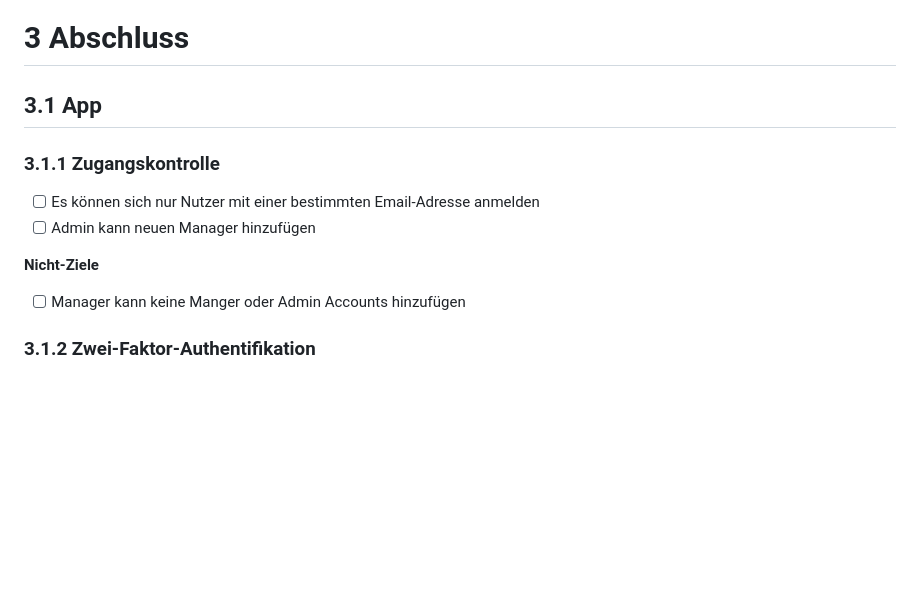
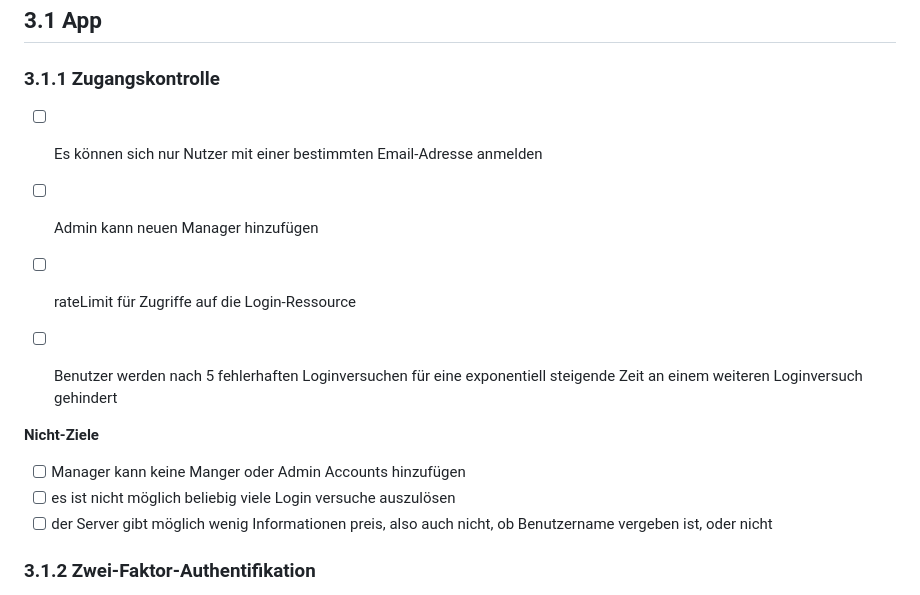
Before and after one commit to zeltbrennt/UmbauPause, a Markdown page: Project-Roadmap.md, the part around the change. Rendered like a GitHub page; blank space fills up the shorter version.

Commit message:
update roadmap

```diff
--- a/Project-Roadmap.md
+++ b/Project-Roadmap.md
@@ -171,11 +171,15 @@ Der Ablauf ist nicht in Stein gemeißelt, sondern soll auch als Todo-Liste im we
 
 - [ ] Es können sich nur Nutzer mit einer bestimmten Email-Adresse anmelden
 - [ ] Admin kann neuen Manager hinzufügen
+- [ ] rateLimit für Zugriffe auf die Login-Ressource
+- [ ] Benutzer werden nach 5 fehlerhaften Loginversuchen für eine exponentiell steigende Zeit an einem weiteren Loginversuch gehindert
+
 
 **Nicht-Ziele**
 
 - [ ] Manager kann keine Manger oder Admin Accounts hinzufügen
-
+- [ ] es ist nicht möglich beliebig viele Login versuche auszulösen
+- [ ] der Server gibt möglich wenig Informationen preis, also auch nicht, ob Benutzername vergeben ist, oder nicht
 ### 3.1.2 Zwei-Faktor-Authentifikation
 
 - [ ] Anbindung von 2FA
```
